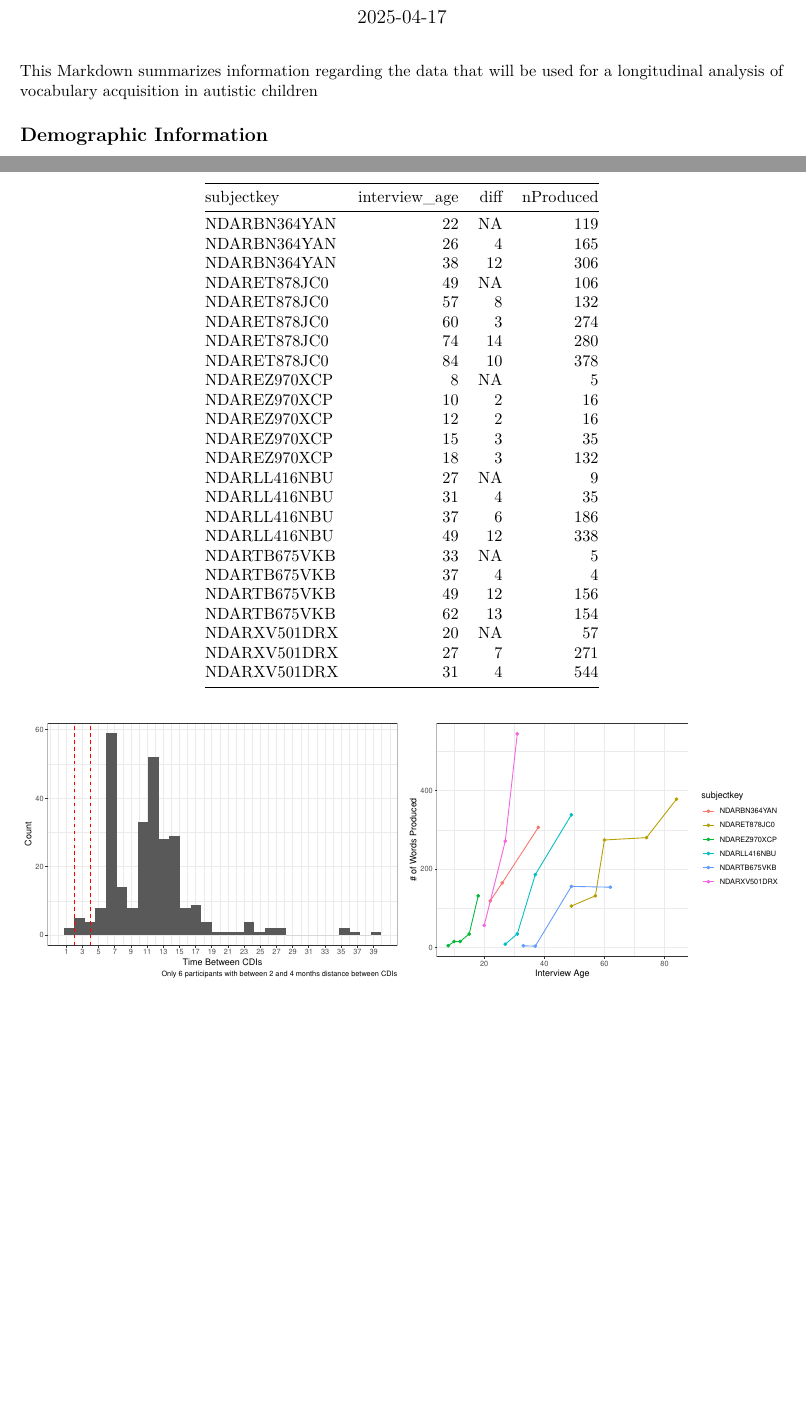
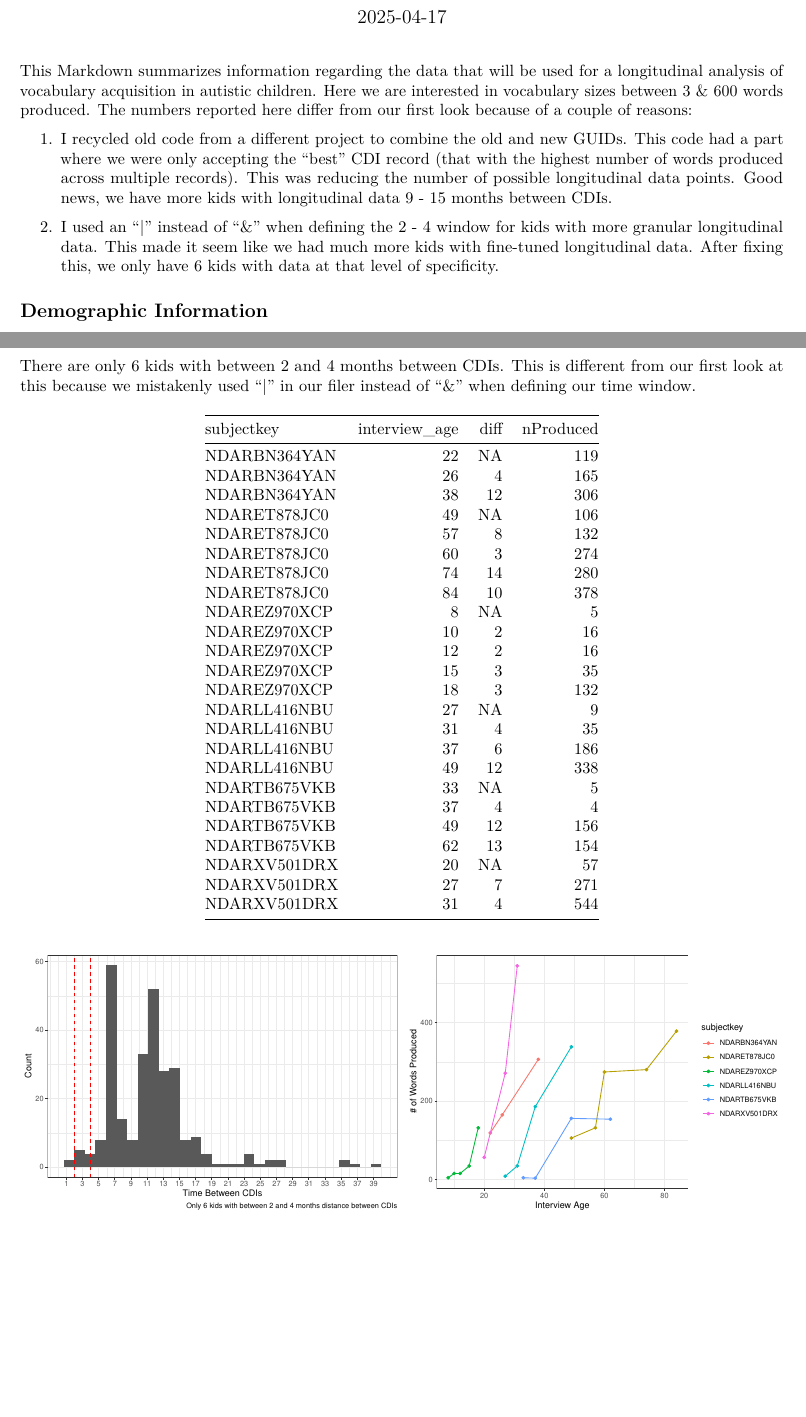
Before and after one commit to Stan-west-13/Check-ASD-Subs, an R Markdown document (ASD_Longitudinal_All.Rmd): two parts of pages 1 and 2 of 4 before the commit and two parts of pages 1 and 2 of 5 after it, joined at a grey line, cut so that both start at the same text, the shorter picture padded with empty space. Rendered offline with R 4.5, knitr and Pandoc, then LaTeX, with nearby package versions.

Commit message:
Adding annotation

````diff
--- a/ASD_Longitudinal_All.Rmd
+++ b/ASD_Longitudinal_All.Rmd
@@ -5,7 +5,11 @@ date: "2025-04-17"
 output: pdf_document
 ---
 
-This Markdown summarizes information regarding the data that will be used for a longitudinal analysis of vocabulary acquisition in autistic children
+This Markdown summarizes information regarding the data that will be used for a longitudinal analysis of vocabulary acquisition in autistic children. Here we are interested in vocabulary sizes between 3 & 600 words produced. The numbers reported here differ from our first look because of a couple of reasons:
+
+  1. I recycled old code from a different project to combine the old and new GUIDs. This code had a part where we were only accepting the "best" CDI record (that with the highest number of words produced across multiple records). This was reducing the number of possible longitudinal data points. Good news, we have more kids with longitudinal data 9 - 15 months between CDIs.
+
+  2. I used an "|" instead of "&" when defining the 2 - 4 window for kids with more granular longitudinal data. This made it seem like we had much more kids with fine-tuned longitudinal data. After fixing this, we only have 6 kids with data at that level of specificity.
 
 ```{r, echo=FALSE,warning=FALSE,message=FALSE}
 load("data/ASD_longitudinal_all.Rdata")
@@ -92,6 +96,7 @@ kable(tbl_all,booktabs = TRUE, col.names = c("# of CDIs","# of Records", "# of K
 \newpage
 
 ## Kids with longitudinal data in 3 month intervals
+There are only 6 kids with between 2 and 4 months between CDIs. This is different from our first look at this because we mistakenly used "|" in our filer instead of "&" when defining our time window.
 
 ```{r,echo=FALSE,warning=FALSE,message=FALSE,figures-side, fig.show='hold',out.width="50%"}
 
@@ -109,7 +114,7 @@ diff_scores <- ASD_total %>%
 
 ggplot(diff_scores, aes(x = diff))+
   geom_histogram()+
-  labs(caption = "Only 6 participants with between 2 and 4 months distance between CDIs")+
+  labs(caption = "Only 6 kids with between 2 and 4 months distance between CDIs")+
   geom_vline(xintercept = c(2,4), color = "red",linetype = 2)+
   theme_bw()+
   labs(x = "Time Between CDIs",
````
Also changed, not shown: ASD_Longitudinal_All.pdf, ASD_Longitudinal_All.Rmd (6 more changed lines).
